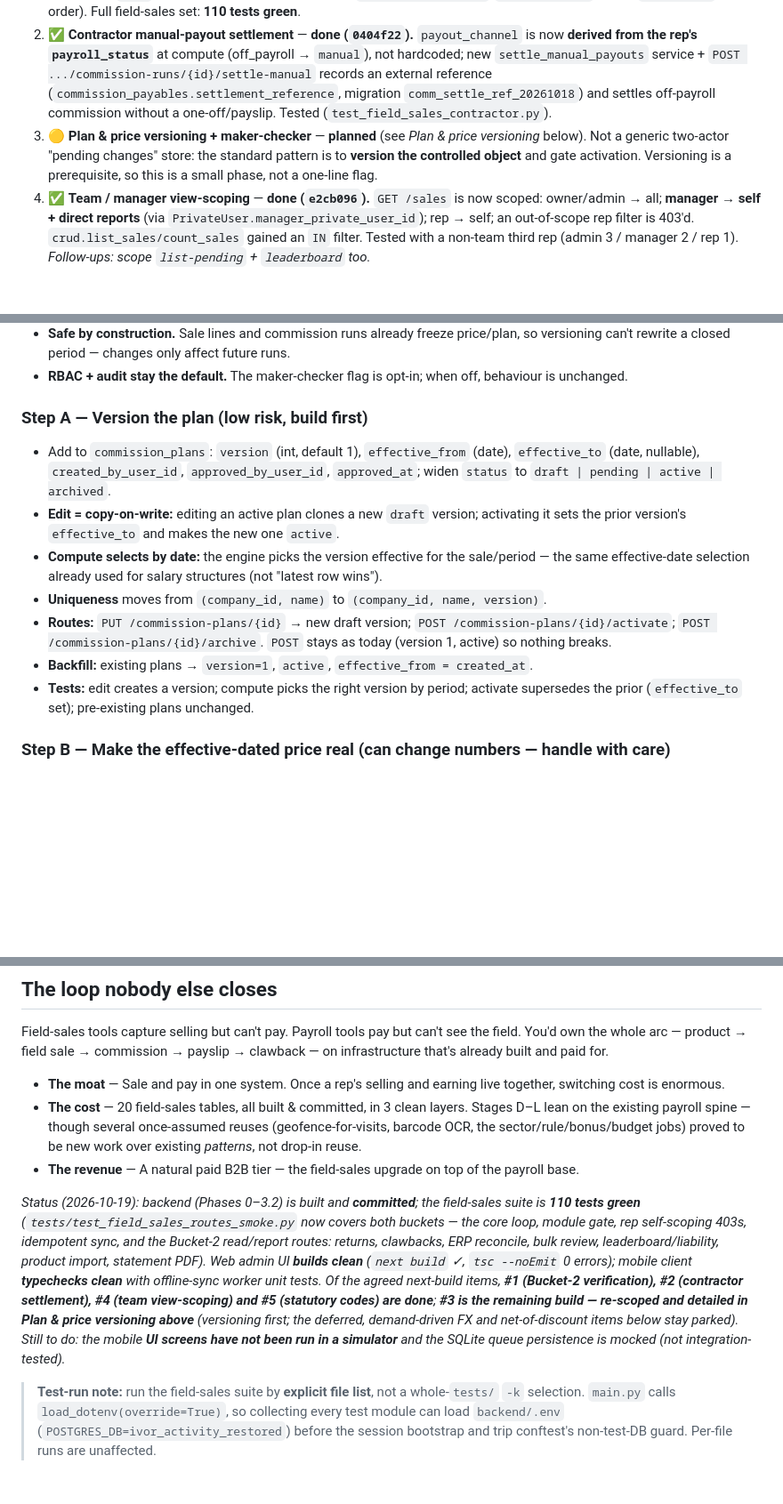
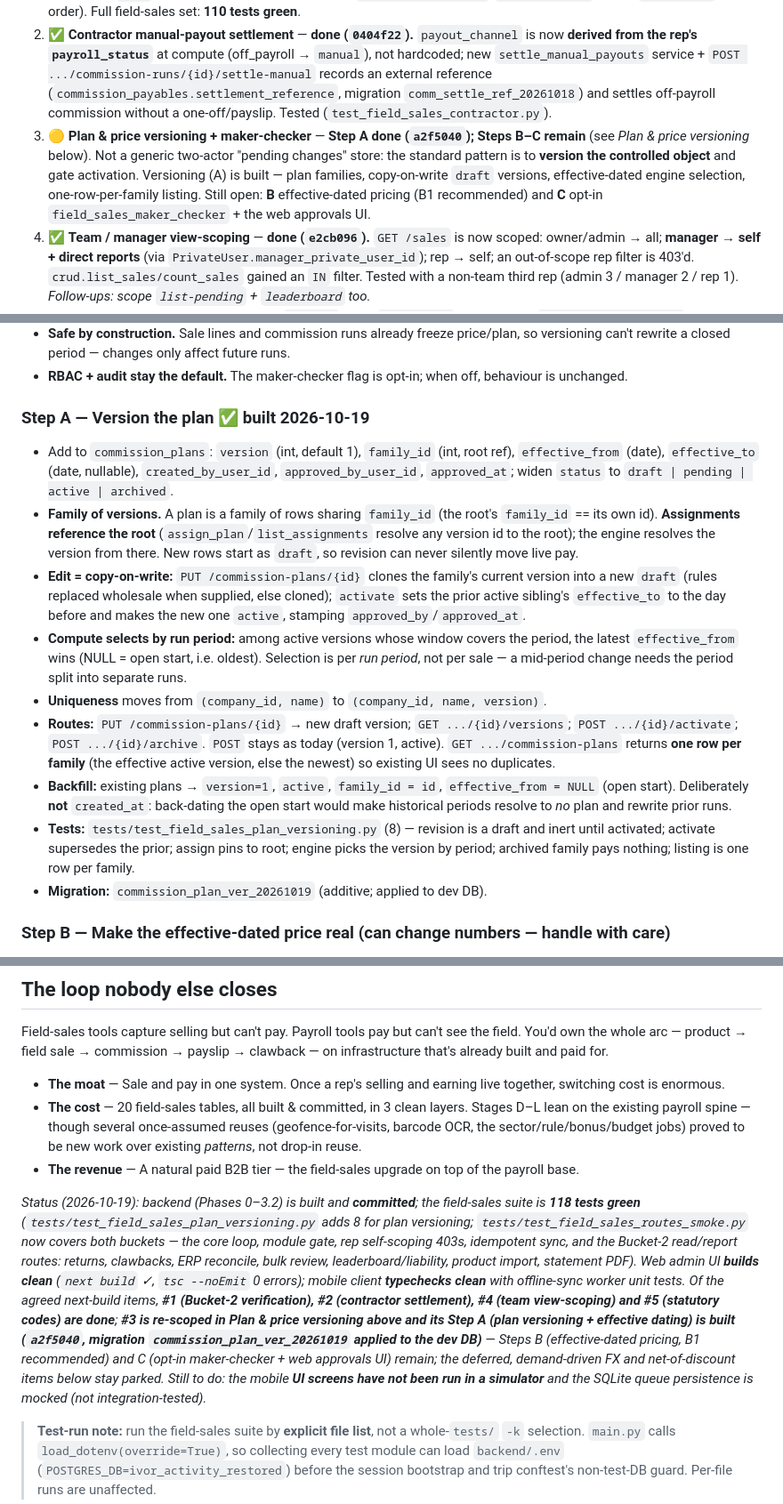
Before and after one commit to iwugodlabs-web/kiruko.mu, a Markdown page: doc/FIELD-SALES-COMMISSIONS-PLAN.md, 3 parts joined by grey strips. Shown at 89% size. Rendered like a GitHub page; blank space fills up the shorter version.

Commit message:
docs(field-sales): mark plan versioning Step A built; record as-built semantics

```diff
--- a/doc/FIELD-SALES-COMMISSIONS-PLAN.md
+++ b/doc/FIELD-SALES-COMMISSIONS-PLAN.md
@@ -239,7 +239,7 @@ Five items are buildable now, headless, with tests; two are deferred until a cli
 **Build now**
 1. ✅ **Verification tests (Bucket 2)** — **done.** `tests/test_field_sales_routes_smoke.py` now smokes the lower-risk read/report routes over HTTP: returns/credit-notes, clawbacks (negative COMMISSION earning), ERP reconcile (dry-run match → commit → idempotent replay → unknown-SKU), bulk review (reject-needs-reason + both decisions apply to the batch), leaderboard/liability, product import (template download → dry-run preview → commit) and a statement-PDF check (real `%PDF`). The fixture teardown now clears `sales_return_lines`/`sales_returns` before `sale_lines` (FK order). Full field-sales set: **110 tests green**.
 2. ✅ **Contractor manual-payout settlement** — **done (`0404f22`).** `payout_channel` is now **derived from the rep's `payroll_status`** at compute (off_payroll → `manual`), not hardcoded; new `settle_manual_payouts` service + `POST .../commission-runs/{id}/settle-manual` records an external reference (`commission_payables.settlement_reference`, migration `comm_settle_ref_20261018`) and settles off-payroll commission without a one-off/payslip. Tested (`test_field_sales_contractor.py`).
-3. 🟡 **Plan & price versioning + maker-checker** — **planned** (see *Plan & price versioning* below). Not a generic two-actor "pending changes" store: the standard pattern is to **version the controlled object** and gate activation. Versioning is a prerequisite, so this is a small phase, not a one-line flag.
+3. 🟡 **Plan & price versioning + maker-checker** — **Step A done (`a2f5040`); Steps B–C remain** (see *Plan & price versioning* below). Not a generic two-actor "pending changes" store: the standard pattern is to **version the controlled object** and gate activation. Versioning (A) is built — plan families, copy-on-write `draft` versions, effective-dated engine selection, one-row-per-family listing. Still open: **B** effective-dated pricing (B1 recommended) and **C** opt-in `field_sales_maker_checker` + the web approvals UI.
 4. ✅ **Team / manager view-scoping** — **done (`e2cb096`).** `GET /sales` is now scoped: owner/admin → all; **manager → self + direct reports** (via `PrivateUser.manager_private_user_id`); rep → self; an out-of-scope rep filter is 403'd. `crud.list_sales/count_sales` gained an `IN` filter. Tested with a non-team third rep (admin 3 / manager 2 / rep 1). _Follow-ups: scope `list-pending` + `leaderboard` too._
 5. ✅ **Statutory-codes hardening** — **done (`0404f22`).** The `COMMISSION` component's `statutory_base_codes` now come from the shared resolver (`infer_statutory_base_codes`) — PAYE + CSG, no NSF — not a hardcoded literal.
 
@@ -276,15 +276,17 @@ A generic `change_requests(payload_json)` table (my first instinct) is **not** t
 - **Safe by construction.** Sale lines and commission runs already freeze price/plan, so versioning can't rewrite a closed period — changes only affect future runs.
 - **RBAC + audit stay the default.** The maker-checker flag is opt-in; when off, behaviour is unchanged.
 
-### Step A — Version the plan (low risk, build first)
+### Step A — Version the plan ✅ built 2026-10-19
 
-- Add to `commission_plans`: `version` (int, default 1), `effective_from` (date), `effective_to` (date, nullable), `created_by_user_id`, `approved_by_user_id`, `approved_at`; widen `status` to `draft | pending | active | archived`.
-- **Edit = copy-on-write:** editing an active plan clones a new `draft` version; activating it sets the prior version's `effective_to` and makes the new one `active`.
-- **Compute selects by date:** the engine picks the version effective for the sale/period — the same effective-date selection already used for salary structures (not "latest row wins").
+- Add to `commission_plans`: `version` (int, default 1), `family_id` (int, root ref), `effective_from` (date), `effective_to` (date, nullable), `created_by_user_id`, `approved_by_user_id`, `approved_at`; widen `status` to `draft | pending | active | archived`.
+- **Family of versions.** A plan is a family of rows sharing `family_id` (the root's `family_id` == its own id). **Assignments reference the root** (`assign_plan`/`list_assignments` resolve any version id to the root); the engine resolves the version from there. New rows start as `draft`, so revision can never silently move live pay.
+- **Edit = copy-on-write:** `PUT /commission-plans/{id}` clones the family's current version into a new `draft` (rules replaced wholesale when supplied, else cloned); `activate` sets the prior active sibling's `effective_to` to the day before and makes the new one `active`, stamping `approved_by`/`approved_at`.
+- **Compute selects by run period:** among active versions whose window covers the period, the latest `effective_from` wins (NULL = open start, i.e. oldest). Selection is per *run period*, not per sale — a mid-period change needs the period split into separate runs.
 - **Uniqueness** moves from `(company_id, name)` to `(company_id, name, version)`.
-- **Routes:** `PUT /commission-plans/{id}` → new draft version; `POST /commission-plans/{id}/activate`; `POST /commission-plans/{id}/archive`. `POST` stays as today (version 1, active) so nothing breaks.
-- **Backfill:** existing plans → `version=1`, `active`, `effective_from = created_at`.
-- **Tests:** edit creates a version; compute picks the right version by period; activate supersedes the prior (`effective_to` set); pre-existing plans unchanged.
+- **Routes:** `PUT /commission-plans/{id}` → new draft version; `GET .../{id}/versions`; `POST .../{id}/activate`; `POST .../{id}/archive`. `POST` stays as today (version 1, active). `GET .../commission-plans` returns **one row per family** (the effective active version, else the newest) so existing UI sees no duplicates.
+- **Backfill:** existing plans → `version=1`, `active`, `family_id = id`, `effective_from = NULL` (open start). Deliberately **not** `created_at`: back-dating the open start would make historical periods resolve to *no* plan and rewrite prior runs.
+- **Tests:** `tests/test_field_sales_plan_versioning.py` (8) — revision is a draft and inert until activated; activate supersedes the prior; assign pins to root; engine picks the version by period; archived family pays nothing; listing is one row per family.
+- **Migration:** `commission_plan_ver_20261019` (additive; applied to dev DB).
 
 ### Step B — Make the effective-dated price real (can change numbers — handle with care)
 
@@ -351,7 +353,7 @@ Field-sales tools capture selling but can't pay. Payroll tools pay but can't see
 - **The cost** — 20 field-sales tables, all built & committed, in 3 clean layers. Stages D–L lean on the existing payroll spine — though several once-assumed reuses (geofence-for-visits, barcode OCR, the sector/rule/bonus/budget jobs) proved to be new work over existing *patterns*, not drop-in reuse.
 - **The revenue** — A natural paid B2B tier — the field-sales upgrade on top of the payroll base.
 
-_Status (2026-10-19): backend (Phases 0–3.2) is built and **committed**; the field-sales suite is **110 tests green** (`tests/test_field_sales_routes_smoke.py` now covers both buckets — the core loop, module gate, rep self-scoping 403s, idempotent sync, and the Bucket-2 read/report routes: returns, clawbacks, ERP reconcile, bulk review, leaderboard/liability, product import, statement PDF). Web admin UI **builds clean** (`next build` ✓, `tsc --noEmit` 0 errors); mobile client **typechecks clean** with offline-sync worker unit tests. Of the agreed next-build items, **#1 (Bucket-2 verification), #2 (contractor settlement), #4 (team view-scoping) and #5 (statutory codes) are done**; **#3 is the remaining build — re-scoped and detailed in *Plan & price versioning* above** (versioning first; the deferred, demand-driven FX and net-of-discount items below stay parked). Still to do: the mobile **UI screens have not been run in a simulator** and the SQLite queue persistence is mocked (not integration-tested)._
+_Status (2026-10-19): backend (Phases 0–3.2) is built and **committed**; the field-sales suite is **118 tests green** (`tests/test_field_sales_plan_versioning.py` adds 8 for plan versioning; `tests/test_field_sales_routes_smoke.py` now covers both buckets — the core loop, module gate, rep self-scoping 403s, idempotent sync, and the Bucket-2 read/report routes: returns, clawbacks, ERP reconcile, bulk review, leaderboard/liability, product import, statement PDF). Web admin UI **builds clean** (`next build` ✓, `tsc --noEmit` 0 errors); mobile client **typechecks clean** with offline-sync worker unit tests. Of the agreed next-build items, **#1 (Bucket-2 verification), #2 (contractor settlement), #4 (team view-scoping) and #5 (statutory codes) are done**; **#3 is re-scoped in *Plan & price versioning* above and its Step A (plan versioning + effective dating) is built (`a2f5040`, migration `commission_plan_ver_20261019` applied to the dev DB)** — Steps B (effective-dated pricing, B1 recommended) and C (opt-in maker-checker + web approvals UI) remain; the deferred, demand-driven FX and net-of-discount items below stay parked. Still to do: the mobile **UI screens have not been run in a simulator** and the SQLite queue persistence is mocked (not integration-tested)._
 
 > **Test-run note:** run the field-sales suite by **explicit file list**, not a whole-`tests/` `-k` selection. `main.py` calls `load_dotenv(override=True)`, so collecting every test module can load `backend/.env` (`POSTGRES_DB=ivor_activity_restored`) before the session bootstrap and trip conftest's non-test-DB guard. Per-file runs are unaffected.
 
```
